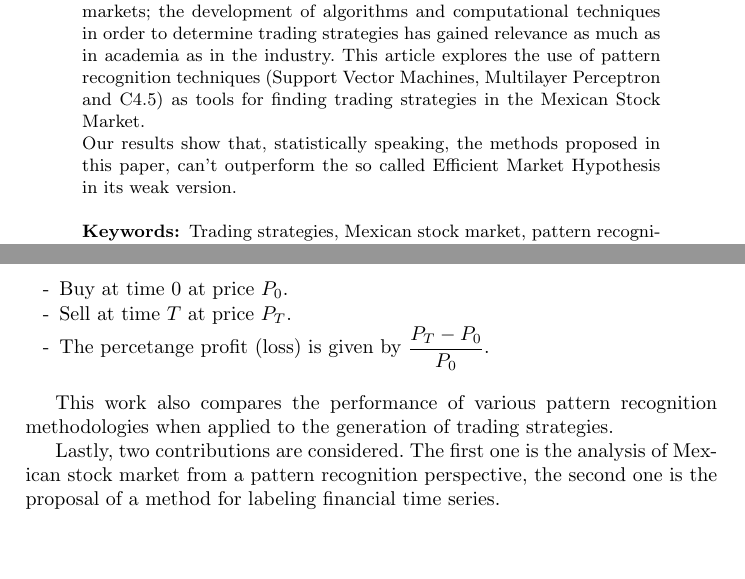
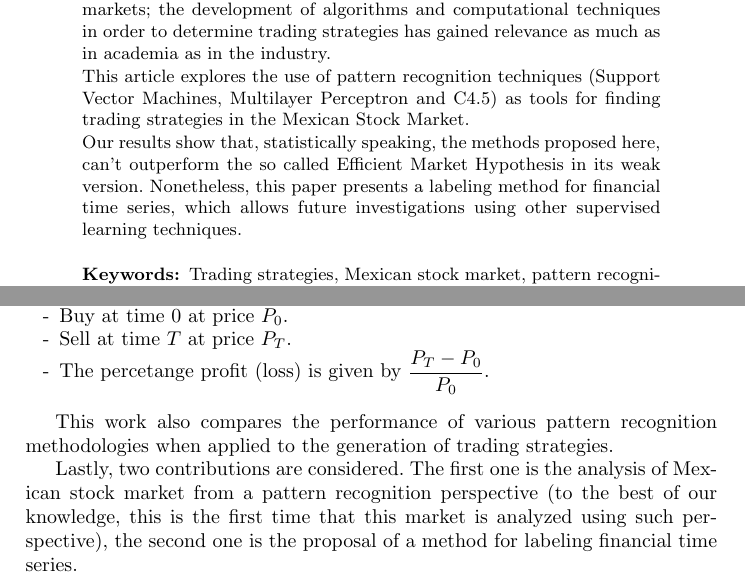
Before and after one commit to davidrmh/CIC-A18, a LaTeX thesis (core18/articulo_final_ENG.tex): two parts of pages 1 and 2 of 9, joined at a grey line, cut so that both start at the same text, the shorter picture padded with empty space. Compiled offline with pdfLaTeX; the source files are stored in an older character set and shown here as Unicode.

Commit message:
Modify abstract and introduction

```diff
--- a/core18/articulo_final_ENG.tex
+++ b/core18/articulo_final_ENG.tex
@@ -25,9 +25,12 @@ A pattern recognition approach.}
 
 \begin{abstract}
 
-	With the digitalization of financial markets, namely, stock markets; the development of algorithms and computational techniques in order to determine trading strategies has gained relevance as much as in academia as in the industry. This article explores the use of pattern recognition techniques (Support Vector Machines, Multilayer Perceptron and C4.5) as tools for finding trading strategies in the Mexican Stock Market.
+	With the digitalization of financial markets, namely, stock markets; the development of algorithms and computational techniques in order to determine trading strategies has gained relevance as much as in academia as in the industry.
 
-	Our results show that, statistically speaking, the methods proposed in this paper, can't outperform the so called Efficient Market Hypothesis in its weak version.
+	This article explores the use of pattern recognition techniques (Support Vector Machines, Multilayer Perceptron and C4.5) as tools for finding trading strategies in the Mexican Stock Market.
+
+	Our results show that, statistically speaking, the methods proposed here, can't outperform the so called Efficient Market Hypothesis in its weak version. Nonetheless, this paper presents a labeling method for financial time series, which allows future investigations using other supervised learning techniques.
+
 
 	\keywords {Trading strategies, Mexican stock market, pattern recognition, support vector machines, multilayer perceptron, c4.5.}
 
@@ -53,7 +56,7 @@ We'll try to find  a set of trading signals that will generate profits (losses)
 
 This work also compares the performance of various pattern recognition methodologies when applied to the generation of trading strategies.
 
-Lastly, two contributions are considered. The first one is the analysis of Mexican stock market from a pattern recognition perspective, the second one is the proposal of a method for labeling financial time series.
+Lastly, two contributions are considered. The first one is the analysis of Mexican stock market from a pattern recognition perspective (to the best of our knowledge, this is the first time that this market is analyzed using such perspective), the second one is the proposal of a method for labeling financial time series.
 
 The rest of the paper is organized as follows. A brief review of related works is presented in Section 2. Some basic financial concepts are described in Section 3. Section 4 presents the experiments and results obtained, as well as the data used. Finally, Section 5 gives the conclusions and future work to be done.
 
```
Also changed, not shown: core18/articulo_final_ENG.tex (2 more changed lines).
